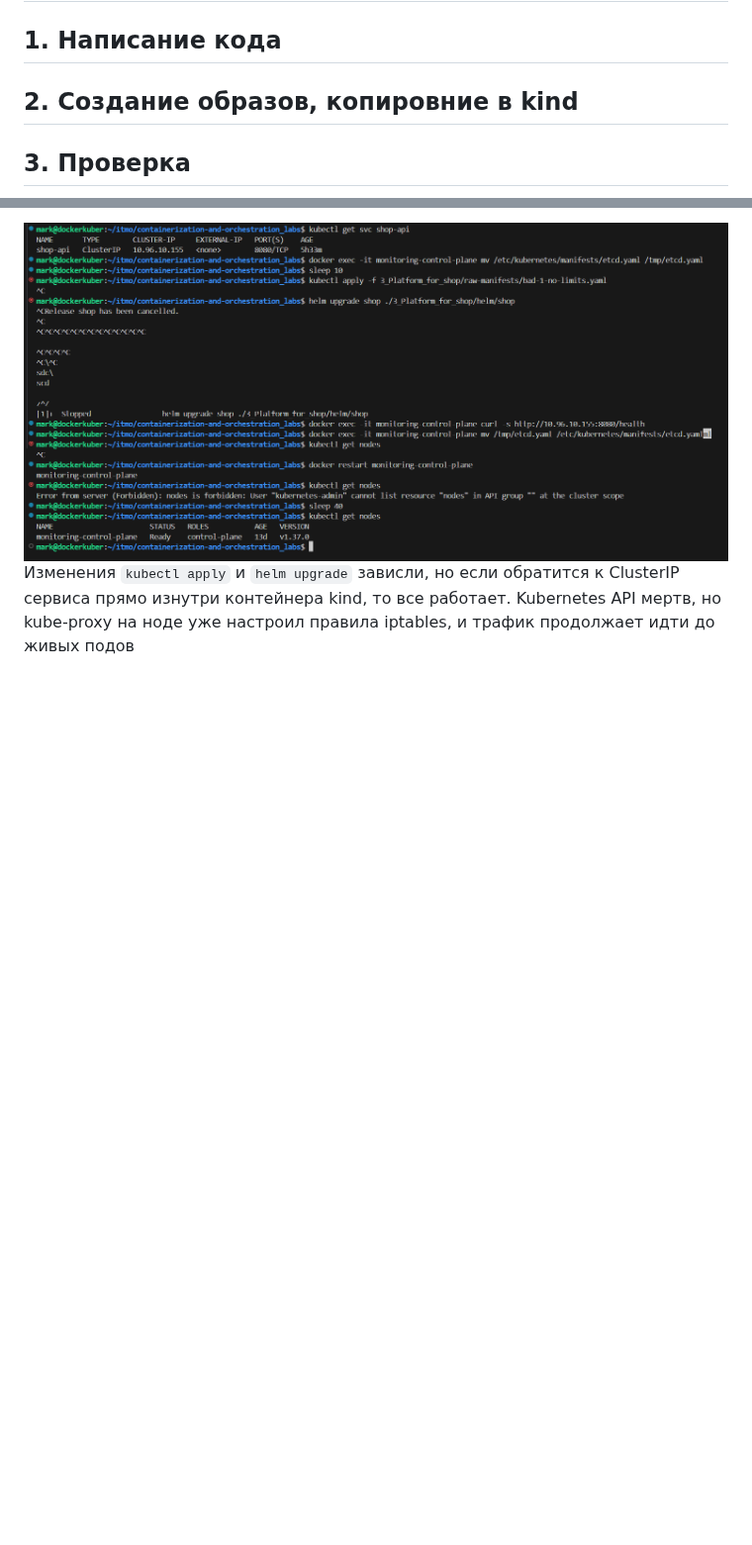
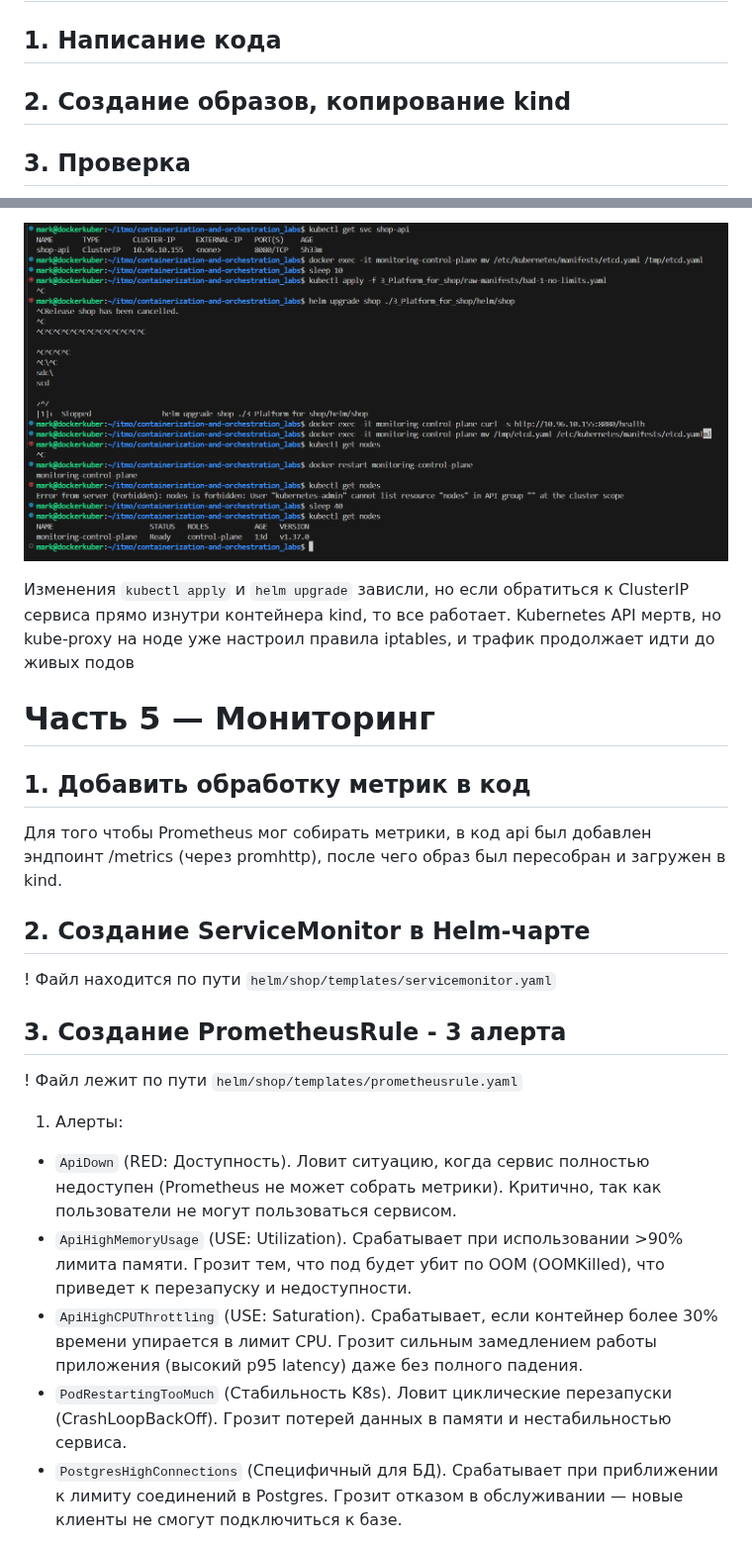
Before and after one commit to TheHomelessHacker/containerization-and-orchestration_labs, a Markdown page: 3_Platform_for_shop/README.md, 2 parts joined by grey strips. Shown at 99% size. GitHub-like rendering; blank space fills up the shorter version.

```diff
--- a/3_Platform_for_shop/README.md
+++ b/3_Platform_for_shop/README.md
@@ -11,7 +11,7 @@ https://github.com/KeladKaal/containerization-and-orchestration/blob/main-rus/le
 # Часть 0 — Сервисы
 
 ## 1. Написание кода
-## 2. Создание образов, копировние в kind
+## 2. Создание образов, копирование kind
 ## 3. Проверка
 ![](screenshots/part_0/1.png)
 - Образы созданы и добавлены в kind
@@ -160,4 +166,22 @@ kind load не смог загрузить мультиархитектурны
 Это доказывает разделение Control Plane (управление) и Data Plane (исполнение). Восстановление было выполнено перезапуском ноды kind, после чего кластер снова стал управляемым, а все поды сохранили свои данные.
 
 ![](screenshots/part_4/17.png)
-Изменения `kubectl apply` и `helm upgrade` зависли, но если обратится к ClusterIP сервиса прямо изнутри контейнера kind, то все работает. Kubernetes API мертв, но kube-proxy на ноде уже настроил правила iptables, и трафик продолжает идти до живых подов
+
+Изменения `kubectl apply` и `helm upgrade` зависли, но если обратиться к ClusterIP сервиса прямо изнутри контейнера kind, то все работает. Kubernetes API мертв, но kube-proxy на ноде уже настроил правила iptables, и трафик продолжает идти до живых подов
+
+# Часть 5 — Мониторинг
+
+## 1. Добавить обработку метрик в код
+Для того чтобы Prometheus мог собирать метрики, в код api был добавлен эндпоинт /metrics (через promhttp), после чего образ был пересобран и загружен в kind.
+## 2. Создание ServiceMonitor в Helm-чарте
+! Файл находится по пути `helm/shop/templates/servicemonitor.yaml`
+
+## 3. Создание PrometheusRule - 3 алерта
+! Файл лежит по пути `helm/shop/templates/prometheusrule.yaml`
+1. Алерты:
+- `ApiDown` (RED: Доступность). Ловит ситуацию, когда сервис полностью недоступен (Prometheus не может собрать метрики). Критично, так как пользователи не могут пользоваться сервисом.
+- `ApiHighMemoryUsage` (USE: Utilization). Срабатывает при использовании >90% лимита памяти. Грозит тем, что под будет убит по OOM (OOMKilled), что приведет к перезапуску и недоступности.
+- `ApiHighCPUThrottling` (USE: Saturation). Срабатывает, если контейнер более 30% времени упирается в лимит CPU. Грозит сильным замедлением работы приложения (высокий p95 latency) даже без полного падения.
+- `PodRestartingTooMuch` (Стабильность K8s). Ловит циклические перезапуски (CrashLoopBackOff). Грозит потерей данных в памяти и нестабильностью сервиса.
+- `PostgresHighConnections` (Специфичный для БД). Срабатывает при приближении к лимиту соединений в Postgres. Грозит отказом в обслуживании — новые клиенты не смогут подключиться к базе.
+
```
Also changed, not shown: other parts of 3_Platform_for_shop/README.md (+61 -34 lines), 3_Platform_for_shop/screenshots/part_5/18.png (added), 3_Platform_for_shop/screenshots/part_5/19.png (added), 3_Platform_for_shop/screenshots/part_5/20.png (added), 8 other files.
